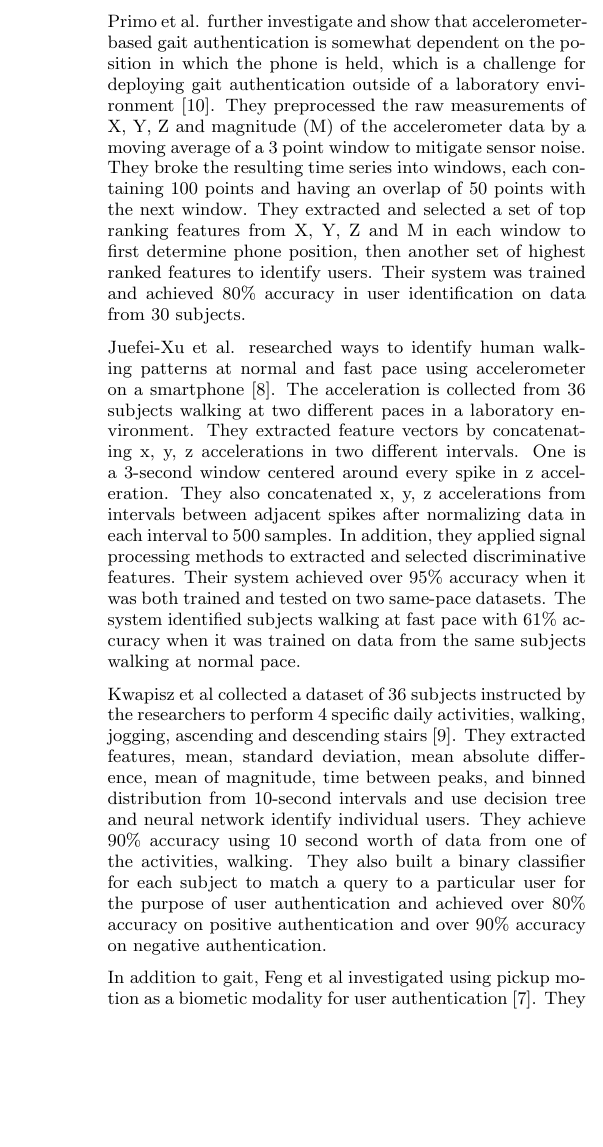
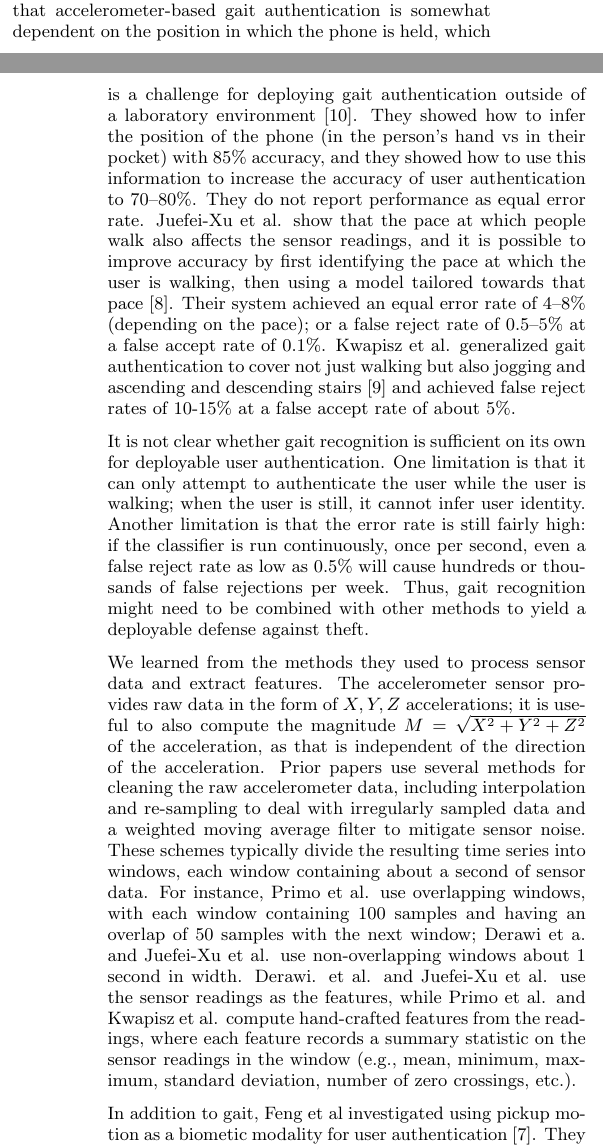
Before and after one commit to davidwagner/phone-theft-research, a LaTeX paper (phone_theft_detect_paper/soups-article.tex): part of one column of page 2 of 6 before the commit and two parts of the columns of pages 1 and 2 of 6 after it, the two joined at a grey line, cut at the place of the change, the shorter picture padded with empty space. Compiled offline with pdfLaTeX.

Commit message:
Some more revisions to related work

```diff
--- a/phone_theft_detect_paper/soups-article.tex
+++ b/phone_theft_detect_paper/soups-article.tex
@@ -222,23 +223,23 @@ They applied time interpolation and weighted moving average filter to clean the
+``Equal error rate'' is a measure of accuracy where the system is tuned so the false accept rate and false reject rates are equal, and then that error rate is reported.
+Primo et al. show that accelerometer-based gait authentication is somewhat dependent on the position in which the phone is held, which is a challenge for deploying gait authentication outside of a laboratory environment \cite{primo:context}.
+They showed how to infer the position of the phone (in the person's hand vs in their pocket) with 85\% accuracy, and they showed how to use this information to increase the accuracy of user authentication to 70--80\%.
+They do not report performance as equal error rate.
+Juefei-Xu et al. show that the pace at which people walk also affects the sensor readings, and it is possible to improve accuracy by first identifying the pace at which the user is walking, then using a model tailored towards that pace \cite{xu:pace}.
+Their system achieved an equal error rate of 4--8\% (depending on the pace); or a false reject rate of 0.5--5\% at a false accept rate of 0.1\%.
+Kwapisz et al. generalized gait authentication to cover not just walking but also jogging and ascending and descending stairs \cite{kwapisz:biometrics} and
+achieved false reject rates of 10-15\% at a false accept rate of about 5\%.
 
-Primo et al. further investigate and show that accelerometer-based gait authentication is somewhat dependent on the position in which the phone is held, which is a challenge for deploying gait authentication outside of a laboratory environment \cite{primo:context}.
-They preprocessed the raw measurements of X, Y, Z and magnitude (M) of the accelerometer data by a moving average of a 3 point window to mitigate sensor noise.
-They broke the resulting time series into windows, each containing 100 points and having an overlap of 50 points with the next window.
-They extracted and selected a set of top ranking features from X, Y, Z and M in each window to first determine phone position, then another set of highest ranked features to identify users.
-Their system was trained and achieved 80\% accuracy in user identification on data from 30 subjects.
+It is not clear whether gait recognition is sufficient on its own for deployable user authentication.
+One limitation is that it can only attempt to authenticate the user while the user is walking; when the user is still, it cannot infer user identity.
+Another limitation is that the error rate is still fairly high: if the classifier is run continuously, once per second, even a false reject rate as low as 0.5\% will cause hundreds or thousands of false rejections per week.
+Thus, gait recognition might need to be combined with other methods to yield a deployable defense against theft.
 
-Juefei-Xu et al. researched ways to identify human walking patterns at normal and fast pace using accelerometer on a smartphone \cite{xu:pace}.
-The acceleration is collected from 36 subjects walking at two different paces in a laboratory environment.
-They extracted feature vectors by concatenating x, y, z accelerations in two different intervals.
-One is a 3-second window centered around every spike in z acceleration.
-They also concatenated x, y, z accelerations from intervals between adjacent spikes after normalizing data in each interval to 500 samples.
-In addition, they applied signal processing methods to extracted and selected discriminative features.
-Their system achieved over 95\% accuracy when it was both trained and tested on two same-pace datasets.
-The system identified subjects walking at fast pace with 61\% accuracy when it was trained on data from the same subjects walking at normal pace.
-
-Kwapisz et al collected a dataset of 36 subjects instructed by the researchers to perform 4 specific daily activities, walking, jogging, ascending and descending stairs \cite{kwapisz:biometrics}.
-They extracted features, mean, standard deviation, mean absolute difference, mean of magnitude, time between peaks, and binned distribution from 10-second intervals and use decision tree and neural network identify individual users.
-They achieve 90\% accuracy using 10 second worth of data from one of the activities, walking.
-They also built a binary classifier for each subject to match a query to a particular user for the purpose of user authentication and achieved over 80\% accuracy on positive authentication and over 90\% accuracy on negative authentication.
+We learned from the methods they used to process sensor data and extract features.
+The accelerometer sensor provides raw data in the form of $X,Y,Z$ accelerations; it is useful to also compute the magnitude $M=\sqrt{X^2+Y^2+Z^2}$ of the acceleration, as that is independent of the direction of the acceleration.
+Prior papers use several methods for cleaning the raw accelerometer data, including interpolation and re-sampling to deal with irregularly sampled data and a weighted moving average filter to mitigate sensor noise.
+These schemes typically divide the resulting time series into windows, each window containing about a second of sensor data.
+For instance, Primo et al. use overlapping windows, with each window containing 100 samples and having an overlap of 50 samples with the next window; Derawi et a. and Juefei-Xu et al. use non-overlapping windows about 1 second in width.
+Derawi. et al. and Juefei-Xu et al. use the sensor readings as the features, while Primo et al. and Kwapisz et al. compute hand-crafted features from the readings, where each feature records a summary statistic on the sensor readings in the window (e.g., mean, minimum, maximum, standard deviation, number of zero crossings, etc.).
 
 In addition to gait, Feng et al investigated using pickup motion as a biometic modality for user authentication \cite{feng:pickup}.
 They explored two methods to extract features from accelerometer, gyroscope and magnetometer data.
```
Also changed, not shown: phone_theft_detect_paper/soups-article.tex (5 more changed lines).
